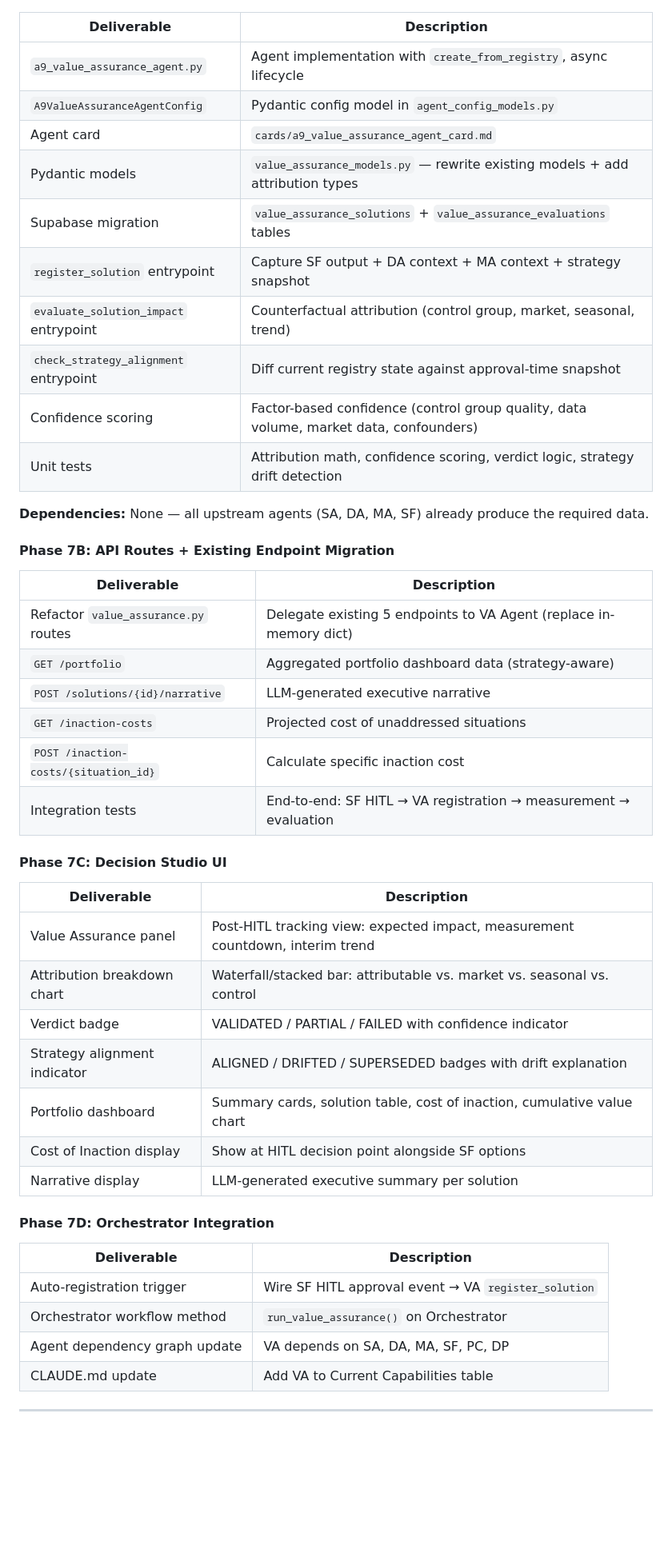
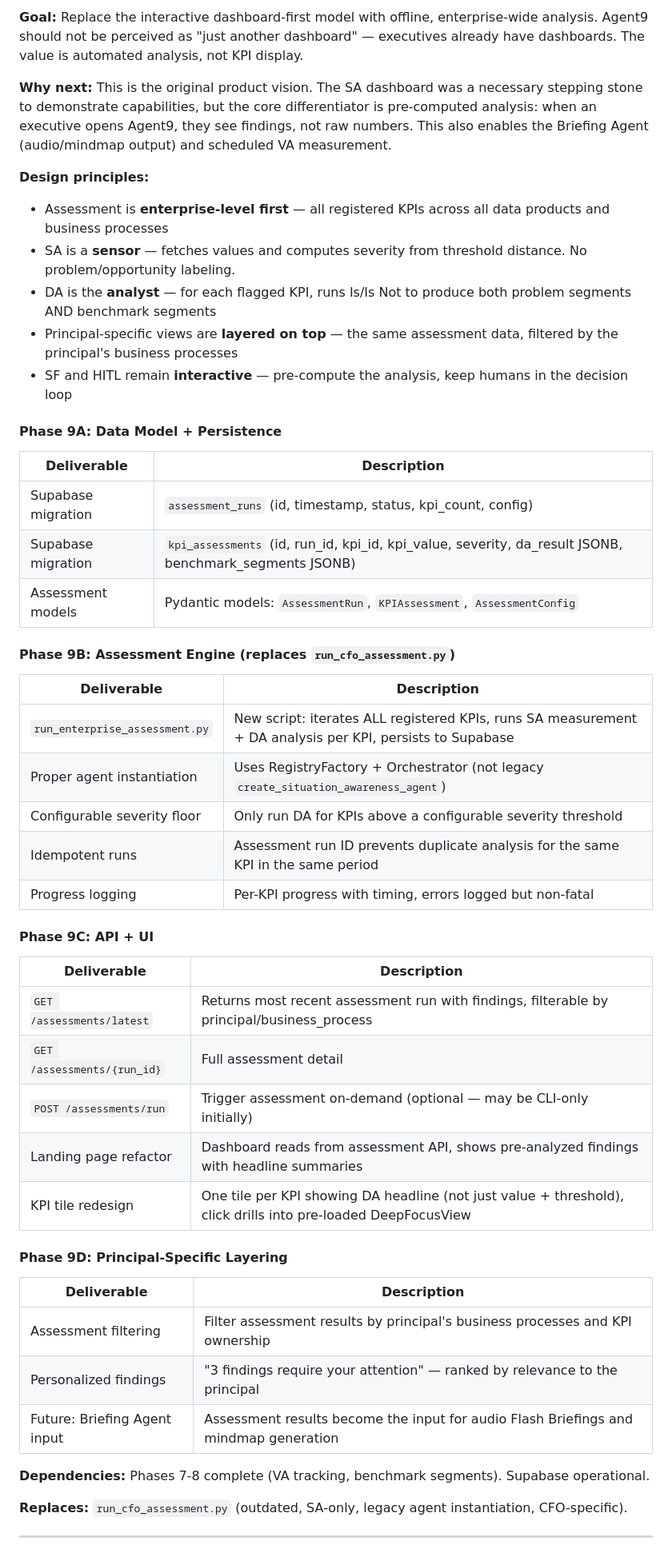
Before and after one commit to barrylellis1/Agent9-HERMES, a Markdown page: DEVELOPMENT_PLAN.md, the part around one of its changes. Shown at 80% size. Rendered like a GitHub page; blank space fills up the shorter version.

```diff
--- a/DEVELOPMENT_PLAN.md
+++ b/DEVELOPMENT_PLAN.md
@@ -62,50 +95,53 @@ SA (Detect) → DA (Diagnose) → MA (Context) → SF (Prescribe) → HITL (Deci
+**Goal:** Replace the interactive dashboard-first model with offline, enterprise-wide analysis. Agent9 should not be perceived as "just another dashboard" — executives already have dashboards. The value is automated analysis, not KPI display.
+
+**Why next:** This is the original product vision. The SA dashboard was a necessary stepping stone to demonstrate capabilities, but the core differentiator is pre-computed analysis: when an executive opens Agent9, they see findings, not raw numbers. This also enables the Briefing Agent (audio/mindmap output) and scheduled VA measurement.
+
+**Design principles:**
+- Assessment is **enterprise-level first** — all registered KPIs across all data products and business processes
+- SA is a **sensor** — fetches values and computes severity from threshold distance. No problem/opportunity labeling.
+- DA is the **analyst** — for each flagged KPI, runs Is/Is Not to produce both problem segments AND benchmark segments
+- Principal-specific views are **layered on top** — the same assessment data, filtered by the principal's business processes
+- SF and HITL remain **interactive** — pre-compute the analysis, keep humans in the decision loop
+
+#### Phase 9A: Data Model + Persistence
 
 | Deliverable | Description |
 |------------|-------------|
-| `a9_value_assurance_agent.py` | Agent implementation with `create_from_registry`, async lifecycle |
-| `A9ValueAssuranceAgentConfig` | Pydantic config model in `agent_config_models.py` |
-| Agent card | `cards/a9_value_assurance_agent_card.md` |
-| Pydantic models | `value_assurance_models.py` — rewrite existing models + add attribution types |
-| Supabase migration | `value_assurance_solutions` + `value_assurance_evaluations` tables |
-| `register_solution` entrypoint | Capture SF output + DA context + MA context + strategy snapshot |
-| `evaluate_solution_impact` entrypoint | Counterfactual attribution (control group, market, seasonal, trend) |
-| `check_strategy_alignment` entrypoint | Diff current registry state against approval-time snapshot |
-| Confidence scoring | Factor-based confidence (control group quality, data volume, market data, confounders) |
-| Unit tests | Attribution math, confidence scoring, verdict logic, strategy drift detection |
+| Supabase migration | `assessment_runs` (id, timestamp, status, kpi_count, config) |
+| Supabase migration | `kpi_assessments` (id, run_id, kpi_id, kpi_value, severity, da_result JSONB, benchmark_segments JSONB) |
+| Assessment models | Pydantic models: `AssessmentRun`, `KPIAssessment`, `AssessmentConfig` |
 
-**Dependencies:** None — all upstream agents (SA, DA, MA, SF) already produce the required data.
-
-#### Phase 7B: API Routes + Existing Endpoint Migration
+#### Phase 9B: Assessment Engine (replaces `run_cfo_assessment.py`)
 
 | Deliverable | Description |
 |------------|-------------|
-| Refactor `value_assurance.py` routes | Delegate existing 5 endpoints to VA Agent (replace in-memory dict) |
-| `GET /portfolio` | Aggregated portfolio dashboard data (strategy-aware) |
-| `POST /solutions/{id}/narrative` | LLM-generated executive narrative |
-| `GET /inaction-costs` | Projected cost of unaddressed situations |
-| `POST /inaction-costs/{situation_id}` | Calculate specific inaction cost |
-| Integration tests | End-to-end: SF HITL → VA registration → measurement → evaluation |
+| `run_enterprise_assessment.py` | New script: iterates ALL registered KPIs, runs SA measurement + DA analysis per KPI, persists to Supabase |
+| Proper agent instantiation | Uses RegistryFactory + Orchestrator (not legacy `create_situation_awareness_agent`) |
+| Configurable severity floor | Only run DA for KPIs above a configurable severity threshold |
+| Idempotent runs | Assessment run ID prevents duplicate analysis for the same KPI in the same period |
+| Progress logging | Per-KPI progress with timing, errors logged but non-fatal |
 
-#### Phase 7C: Decision Studio UI
+#### Phase 9C: API + UI
 
 | Deliverable | Description |
 |------------|-------------|
-| Value Assurance panel | Post-HITL tracking view: expected impact, measurement countdown, interim trend |
-| Attribution breakdown chart | Waterfall/stacked bar: attributable vs. market vs. seasonal vs. control |
-| Verdict badge | VALIDATED / PARTIAL / FAILED with confidence indicator |
-| Strategy alignment indicator | ALIGNED / DRIFTED / SUPERSEDED badges with drift explanation |
-| Portfolio dashboard | Summary cards, solution table, cost of inaction, cumulative value chart |
-| Cost of Inaction display | Show at HITL decision point alongside SF options |
-| Narrative display | LLM-generated executive summary per solution |
+| `GET /assessments/latest` | Returns most recent assessment run with findings, filterable by principal/business_process |
+| `GET /assessments/{run_id}` | Full assessment detail |
+| `POST /assessments/run` | Trigger assessment on-demand (optional — may be CLI-only initially) |
+| Landing page refactor | Dashboard reads from assessment API, shows pre-analyzed findings with headline summaries |
+| KPI tile redesign | One tile per KPI showing DA headline (not just value + threshold), click drills into pre-loaded DeepFocusView |
 
-#### Phase 7D: Orchestrator Integration
+#### Phase 9D: Principal-Specific Layering
 
 | Deliverable | Description |
 |------------|-------------|
-| Auto-registration trigger | Wire SF HITL approval event → VA `register_solution` |
-| Orchestrator workflow method | `run_value_assurance()` on Orchestrator |
-| Agent dependency graph update | VA depends on SA, DA, MA, SF, PC, DP |
-| CLAUDE.md update | Add VA to Current Capabilities table |
+| Assessment filtering | Filter assessment results by principal's business processes and KPI ownership |
+| Personalized findings | "3 findings require your attention" — ranked by relevance to the principal |
+| Future: Briefing Agent input | Assessment results become the input for audio Flash Briefings and mindmap generation |
+
+**Dependencies:** Phases 7-8 complete (VA tracking, benchmark segments). Supabase operational.
+
+**Replaces:** `run_cfo_assessment.py` (outdated, SA-only, legacy agent instantiation, CFO-specific).
 
 ---
 
```
Also changed, not shown: other parts of DEVELOPMENT_PLAN.md (+62 -64 lines).
